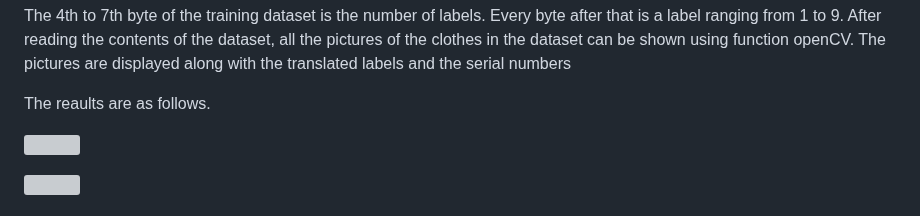
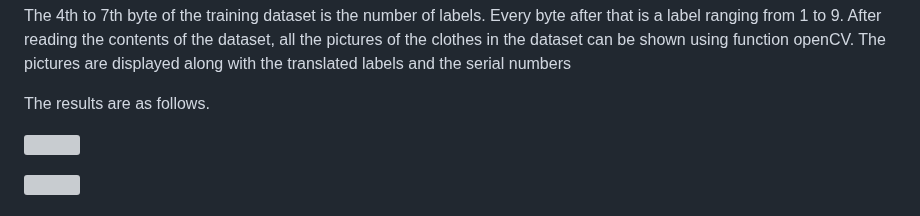
Before and after one commit to JiankunN2/JiankunN2.github.io, a Markdown page: readme.md, the part around one of its changes. Rendered like a GitHub page; grey boxes are pictures that could not be loaded.

```diff
--- a/readme.md
+++ b/readme.md
@@ -41,7 +41,7 @@ Many teenagers, especially girls, have many pieces of clothes, each with their o
 
 <h4>2.1.2 Show contents and labels</h4>
 <p>The 4th to 7th byte of the training dataset is the number of labels. Every byte after that is a label ranging from 1 to 9. After reading the contents of the dataset, all the pictures of the clothes in the dataset can be shown using function openCV. The pictures are displayed along with the translated labels and the serial numbers</p>
-<p>The reaults are as follows.</p>
+<p>The results are as follows.</p>
 
 ![](https://raw.githubusercontent.com/Justin-ljk/Justin-ljk.github.io/main/open%20picture.png)
 
```
Also changed, not shown: other parts of readme.md (+9 -9 lines).
